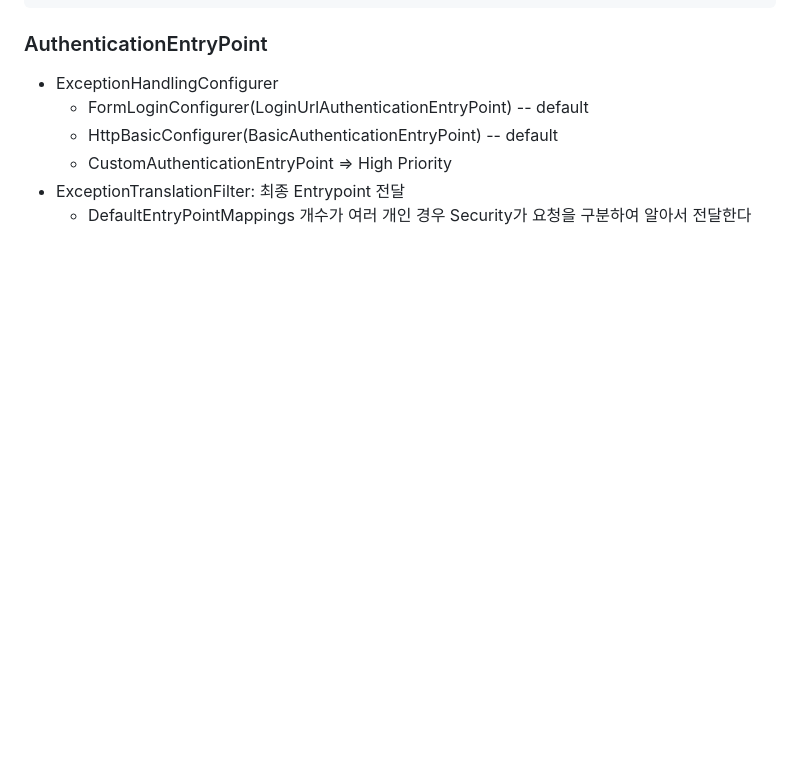
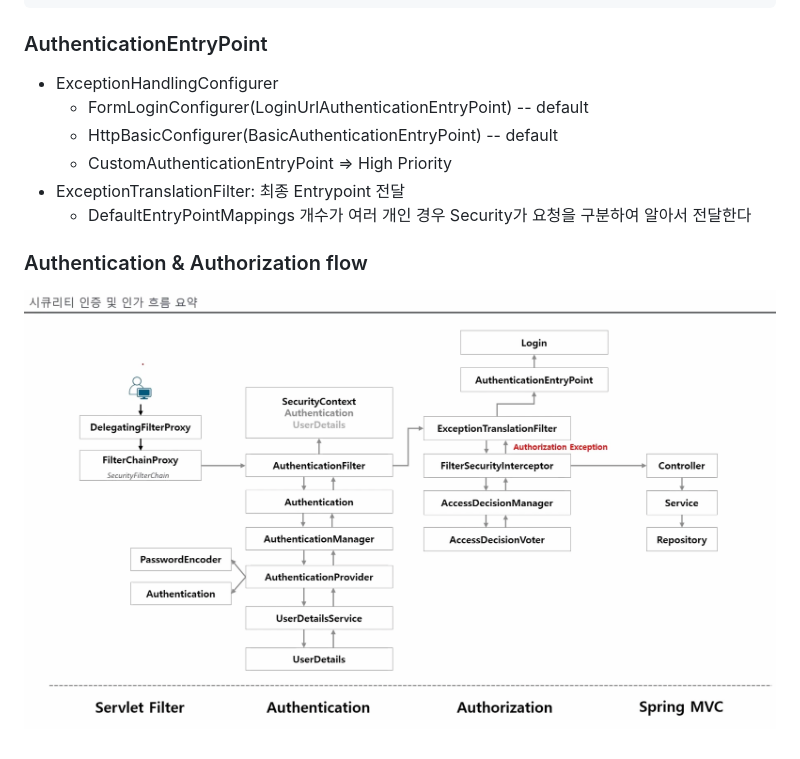
Before and after one commit to haedoang/springboot, a Markdown page: spring-security-oauth2/README.md, the part around the change. GitHub-like rendering; pictures changed too: spring-security-oauth2/images/img01.png (added); blank space fills up the shorter version.

Commit message:
feat: Authentication & Authorization workflow

```diff
--- a/spring-security-oauth2/README.md
+++ b/spring-security-oauth2/README.md
@@ -25,3 +25,6 @@ SpringBootWebSecurityConfiguration  //defaultSecurityFilterChain -> Custom 생
   - CustomAuthenticationEntryPoint => High Priority
 - ExceptionTranslationFilter: 최종 Entrypoint 전달
   - DefaultEntryPointMappings 개수가 여러 개인  경우 Security가 요청을 구분하여 알아서 전달한다
+
+### Authentication & Authorization flow
+![img01.png](./images/img01.png)
```
Also changed, not shown: 1 other file.
